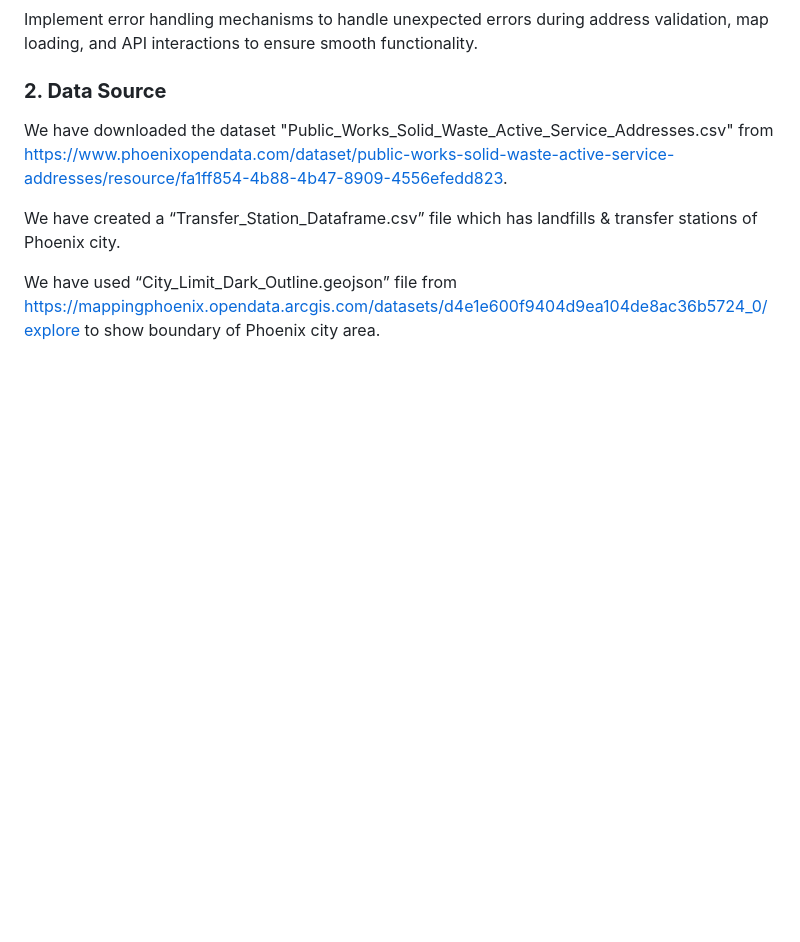
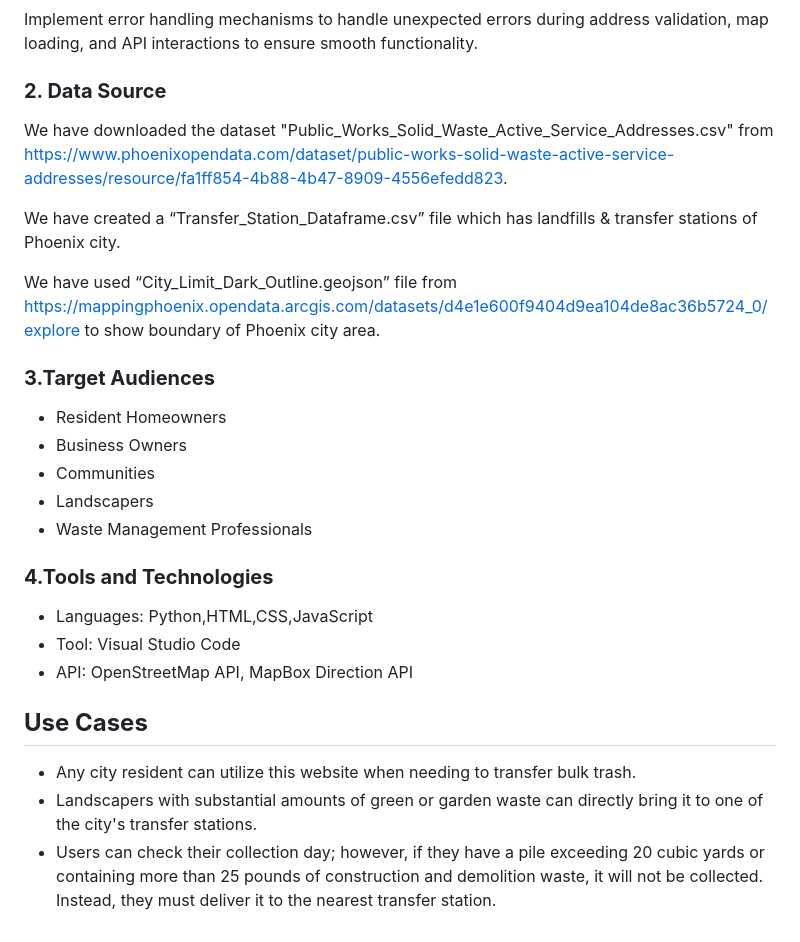
Before and after one commit to mjotangi/GreenWay-Locate-Nearby-Landfills-Transfer-Stations, a Markdown page: README.md, the part around the change. GitHub-like rendering; blank space fills up the shorter version.

```diff
--- a/README.md
+++ b/README.md
@@ -45,3 +45,23 @@ We have downloaded the dataset "Public_Works_Solid_Waste_Active_Service_Addresse
 We have created a “Transfer_Station_Dataframe.csv” file which has landfills & transfer stations of Phoenix city.
 
 We have used “City_Limit_Dark_Outline.geojson” file from https://mappingphoenix.opendata.arcgis.com/datasets/d4e1e600f9404d9ea104de8ac36b5724_0/explore to show boundary of Phoenix city area.
+
+### **3.Target Audiences**
+
+- Resident Homeowners
+- Business Owners
+- Communities
+- Landscapers
+- Waste Management Professionals
+
+### **4.Tools and Technologies**
+
+- Languages: Python,HTML,CSS,JavaScript
+- Tool: Visual Studio Code
+- API: OpenStreetMap API, MapBox Direction API
+
+## **Use Cases**
+
+- Any city resident can utilize this website when needing to transfer bulk trash.
+- Landscapers with substantial amounts of green or garden waste can directly bring it to one of the city's transfer stations.
+- Users can check their collection day; however, if they have a pile exceeding 20 cubic yards or containing more than 25 pounds of construction and demolition waste, it will not be collected. Instead, they must deliver it to the nearest transfer station.
```
